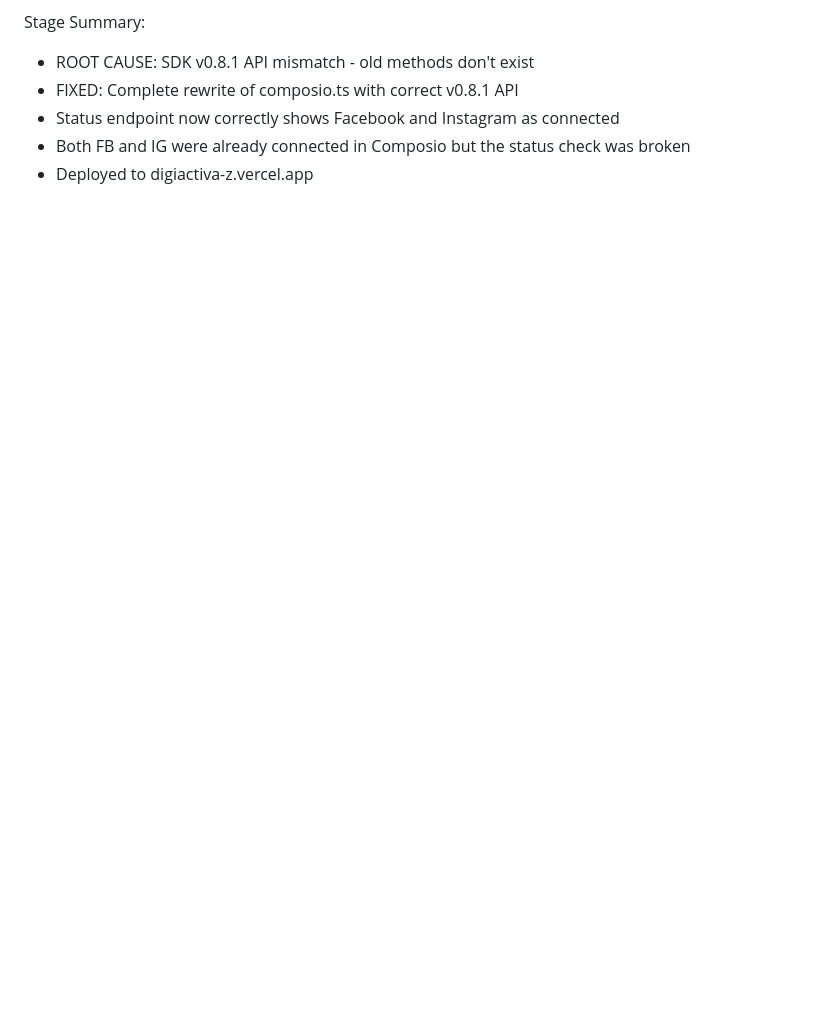
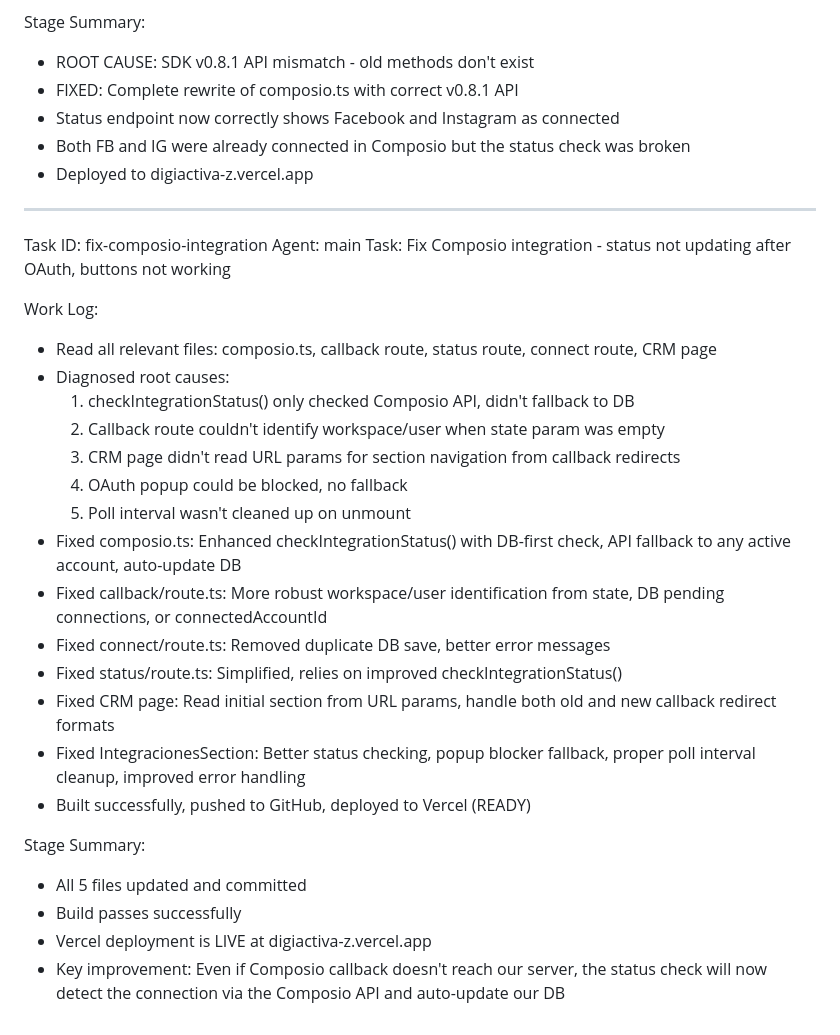
Before and after one commit to Federicohung/digiactivaZ, a Markdown page: worklog.md, the part around the change. Drawn GitHub-style; blank space fills up the shorter version.

Commit message:
74cec70c-e2e3-410e-ad4a-7fdde117ee98

```diff
--- a/worklog.md
+++ b/worklog.md
@@ -239,3 +239,30 @@ Stage Summary:
 - Status endpoint now correctly shows Facebook and Instagram as connected
 - Both FB and IG were already connected in Composio but the status check was broken
 - Deployed to digiactiva-z.vercel.app
+
+---
+Task ID: fix-composio-integration
+Agent: main
+Task: Fix Composio integration - status not updating after OAuth, buttons not working
+
+Work Log:
+- Read all relevant files: composio.ts, callback route, status route, connect route, CRM page
+- Diagnosed root causes:
+  1. checkIntegrationStatus() only checked Composio API, didn't fallback to DB
+  2. Callback route couldn't identify workspace/user when state param was empty
+  3. CRM page didn't read URL params for section navigation from callback redirects
+  4. OAuth popup could be blocked, no fallback
+  5. Poll interval wasn't cleaned up on unmount
+- Fixed composio.ts: Enhanced checkIntegrationStatus() with DB-first check, API fallback to any active account, auto-update DB
+- Fixed callback/route.ts: More robust workspace/user identification from state, DB pending connections, or connectedAccountId
+- Fixed connect/route.ts: Removed duplicate DB save, better error messages
+- Fixed status/route.ts: Simplified, relies on improved checkIntegrationStatus()
+- Fixed CRM page: Read initial section from URL params, handle both old and new callback redirect formats
+- Fixed IntegracionesSection: Better status checking, popup blocker fallback, proper poll interval cleanup, improved error handling
+- Built successfully, pushed to GitHub, deployed to Vercel (READY)
+
+Stage Summary:
+- All 5 files updated and committed
+- Build passes successfully
+- Vercel deployment is LIVE at digiactiva-z.vercel.app
+- Key improvement: Even if Composio callback doesn't reach our server, the status check will now detect the connection via the Composio API and auto-update our DB
```
